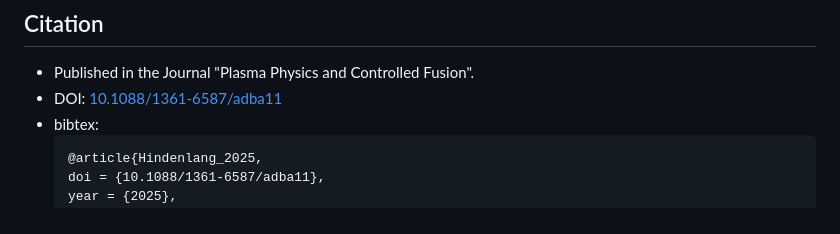
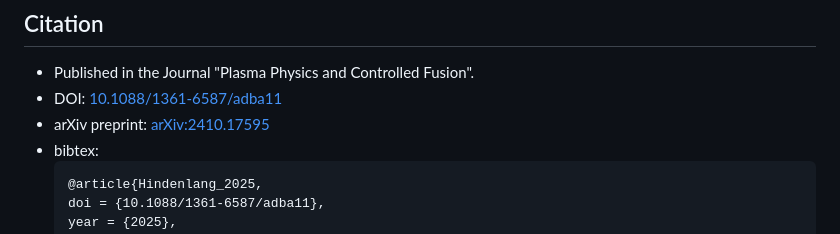
Before and after one commit to gvec-group/paper-gvec-g-frame, a Markdown page: README.md, the part around the change. GitHub-like rendering.

````diff
--- a/README.md
+++ b/README.md
@@ -13,6 +13,7 @@
 
 * Published in the Journal "Plasma Physics and Controlled Fusion".
 * DOI: [10.1088/1361-6587/adba11](https://doi.org/10.1088/1361-6587/adba11)
+* arXiv preprint: [arXiv:2410.17595](https://arxiv.org/abs/2410.17595)
 * bibtex:
   ```
   @article{Hindenlang_2025,
````
